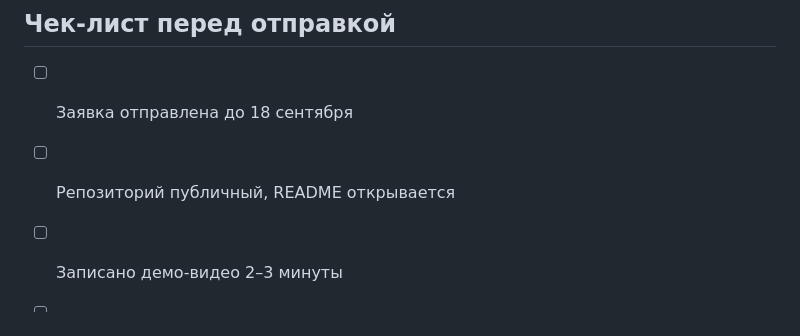
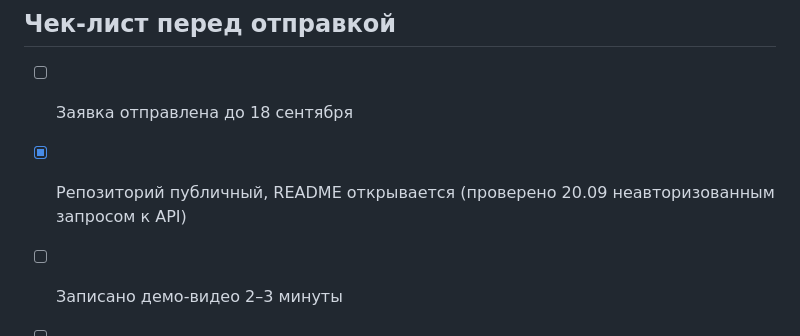
Before and after one commit to miss-mississippi/muxxed_defence_tech, a Markdown page: docs/submission.md, the part around the change. Drawn GitHub-style.

Commit message:
Tick the public-repo item: verified unauthenticated

```diff
--- a/docs/submission.md
+++ b/docs/submission.md
@@ -115,7 +115,7 @@
 ## Чек-лист перед отправкой
 
 - [ ] Заявка отправлена до 18 сентября
-- [ ] Репозиторий публичный, README открывается
+- [x] Репозиторий публичный, README открывается (проверено 20.09 неавторизованным запросом к API)
 - [ ] Записано демо-видео 2–3 минуты
 - [ ] Презентация готова
 - [ ] В презентации названы ограничения: нет гражданских типов самолётов, нет снимков Казахстана,
```
